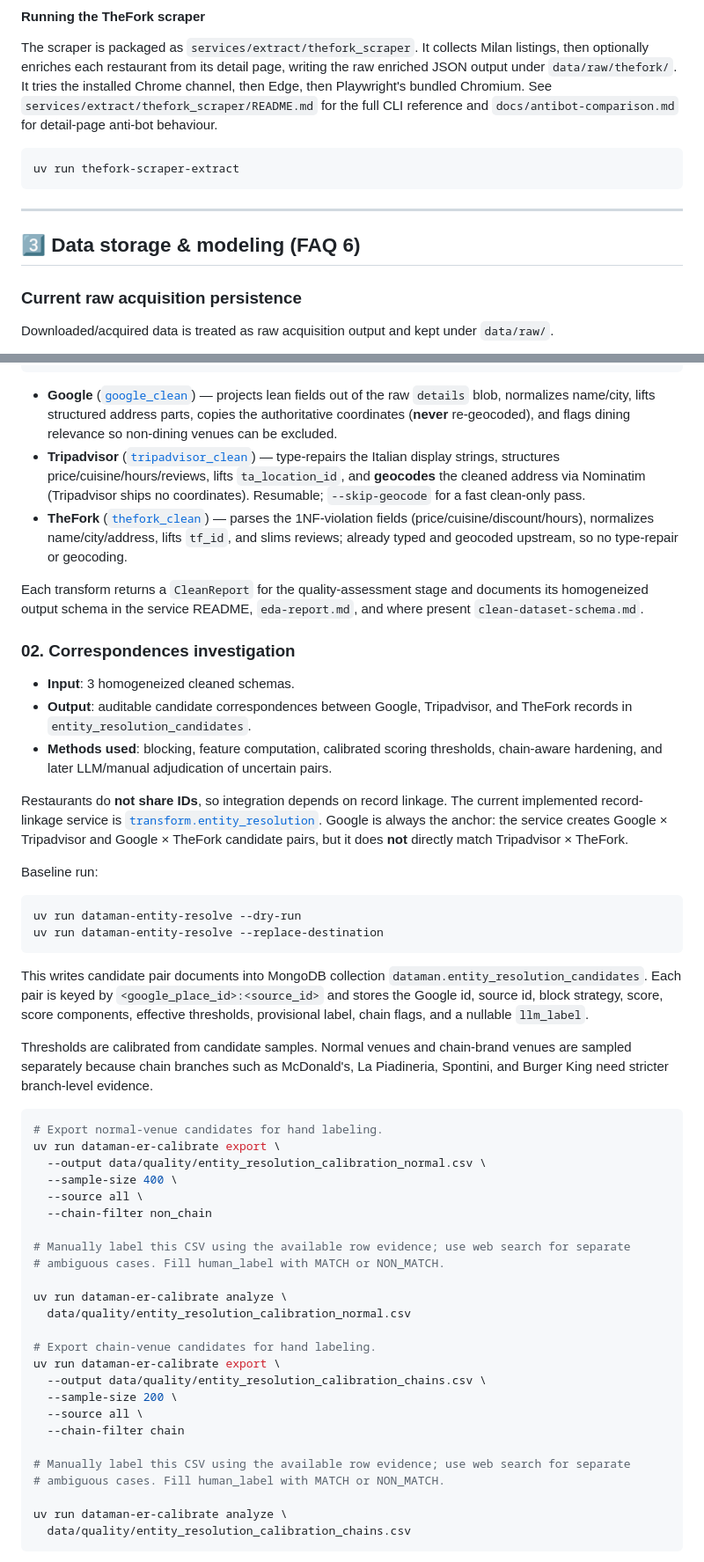
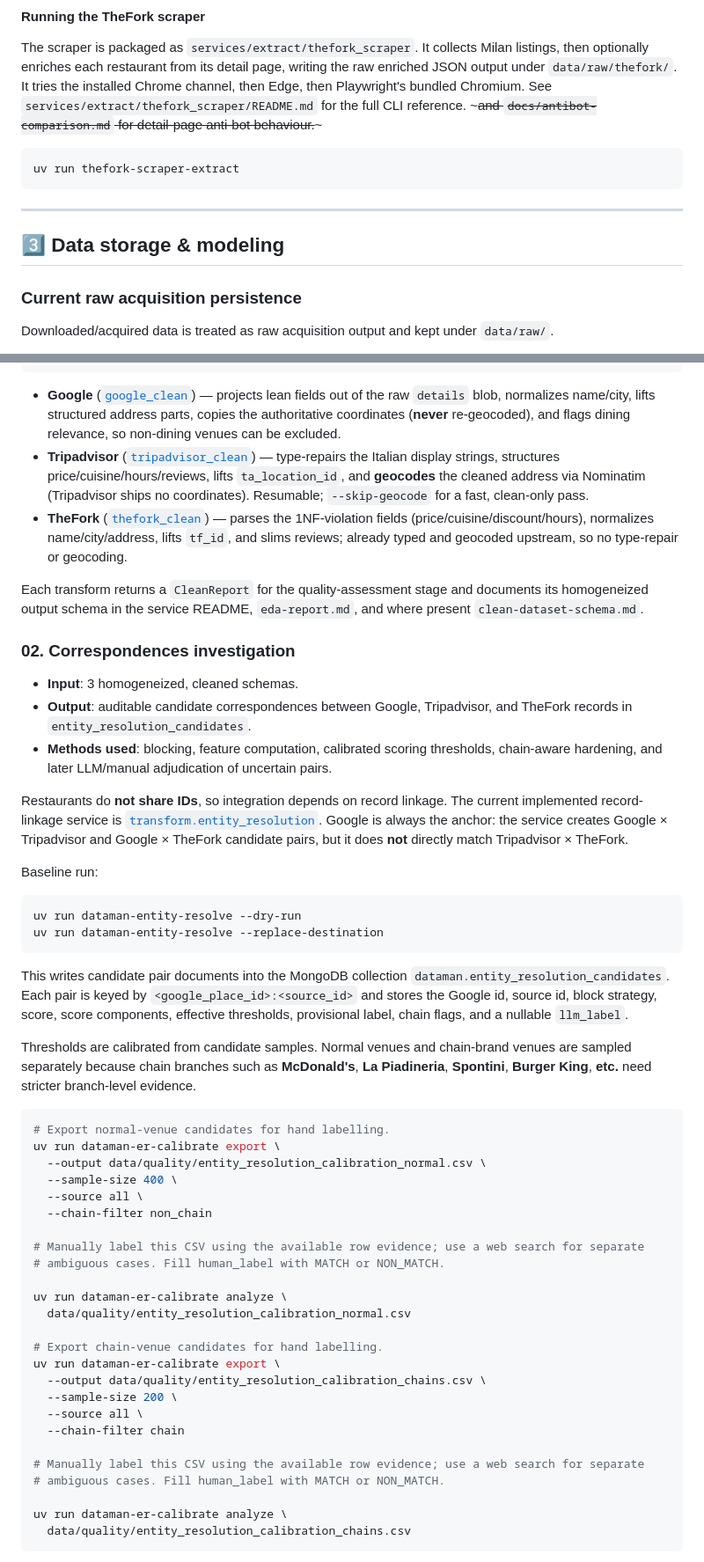
Before and after one commit to Laimon99/data-management-project, a Markdown page: README.md, 2 parts joined by grey strips. Shown at 88% size. GitHub-like rendering.

````diff
--- a/README.md
+++ b/README.md
@@ -268,8 +268,8 @@ The scraper is packaged as `services/extract/thefork_scraper`. It collects Milan
 listings, then optionally enriches each restaurant from its detail page, writing
 the raw enriched JSON output under `data/raw/thefork/`. It tries the installed Chrome
 channel, then Edge, then Playwright's bundled Chromium. See
-`services/extract/thefork_scraper/README.md` for the full CLI reference and
-`docs/antibot-comparison.md` for detail-page anti-bot behaviour.
+`services/extract/thefork_scraper/README.md` for the full CLI reference. ~~~and
+`docs/antibot-comparison.md` for detail-page anti-bot behaviour.~~~
 
 ```bash
 uv run thefork-scraper-extract
@@ -278,7 +278,7 @@ uv run thefork-scraper-extract
 ---
 
 
-## 3️⃣ Data storage & modeling (FAQ 6)
+## 3️⃣ Data storage & modeling
 
 ### Current raw acquisition persistence
 
@@ -474,11 +474,11 @@ uv run thefork-clean       # restaurants_raw_thefork     → restaurants_clean_t
 * **Google** ([`google_clean`](services/transform/google_clean/README.md)) — projects lean
   fields out of the raw `details` blob, normalizes name/city, lifts structured address
   parts, copies the authoritative coordinates (**never** re-geocoded), and flags dining
-  relevance so non-dining venues can be excluded.
+  relevance, so non-dining venues can be excluded.
 * **Tripadvisor** ([`tripadvisor_clean`](services/transform/tripadvisor_clean/README.md)) —
   type-repairs the Italian display strings, structures price/cuisine/hours/reviews, lifts
   `ta_location_id`, and **geocodes** the cleaned address via Nominatim (Tripadvisor ships
-  no coordinates). Resumable; `--skip-geocode` for a fast clean-only pass.
+  no coordinates). Resumable; `--skip-geocode` for a fast, clean-only pass.
 * **TheFork** ([`thefork_clean`](services/transform/thefork_clean/README.md)) — parses the
   1NF-violation fields (price/cuisine/discount/hours), normalizes name/city/address,
   lifts `tf_id`, and slims reviews; already typed and geocoded upstream, so no type-repair
@@ -490,7 +490,7 @@ homogeneized output schema in the service README, `eda-report.md`, and where pre
 
 ### 02. Correspondences investigation
 
-* **Input**: 3 homogeneized cleaned schemas.
+* **Input**: 3 homogeneized, cleaned schemas.
 * **Output**: auditable candidate correspondences between Google, Tripadvisor, and
   TheFork records in `entity_resolution_candidates`.
 * **Methods used**: blocking, feature computation, calibrated scoring thresholds,
@@ -509,38 +509,38 @@ uv run dataman-entity-resolve --dry-run
 uv run dataman-entity-resolve --replace-destination
 ```
 
-This writes candidate pair documents into MongoDB collection
+This writes candidate pair documents into the MongoDB collection
 `dataman.entity_resolution_candidates`. Each pair is keyed by
 `<google_place_id>:<source_id>` and stores the Google id, source id, block strategy,
 score, score components, effective thresholds, provisional label, chain flags, and a
 nullable `llm_label`.
 
 Thresholds are calibrated from candidate samples. Normal venues and chain-brand venues
-are sampled separately because chain branches such as McDonald's, La Piadineria,
-Spontini, and Burger King need stricter branch-level evidence.
+are sampled separately because chain branches such as **McDonald's**, **La Piadineria**,
+**Spontini**, **Burger King**, **etc.** need stricter branch-level evidence.
 
 ```bash
-# Export normal-venue candidates for hand labeling.
+# Export normal-venue candidates for hand labelling.
 uv run dataman-er-calibrate export \
   --output data/quality/entity_resolution_calibration_normal.csv \
   --sample-size 400 \
   --source all \
   --chain-filter non_chain
 
-# Manually label this CSV using the available row evidence; use web search for separate
+# Manually label this CSV using the available row evidence; use a web search for separate
 # ambiguous cases. Fill human_label with MATCH or NON_MATCH.
 
 uv run dataman-er-calibrate analyze \
   data/quality/entity_resolution_calibration_normal.csv
 
-# Export chain-venue candidates for hand labeling.
+# Export chain-venue candidates for hand labelling.
 uv run dataman-er-calibrate export \
   --output data/quality/entity_resolution_calibration_chains.csv \
   --sample-size 200 \
   --source all \
   --chain-filter chain
 
-# Manually label this CSV using the available row evidence; use web search for separate
+# Manually label this CSV using the available row evidence; use a web search for separate
 # ambiguous cases. Fill human_label with MATCH or NON_MATCH.
 
 uv run dataman-er-calibrate analyze \
````
Also changed, not shown: other parts of README.md (+14 -14 lines).
